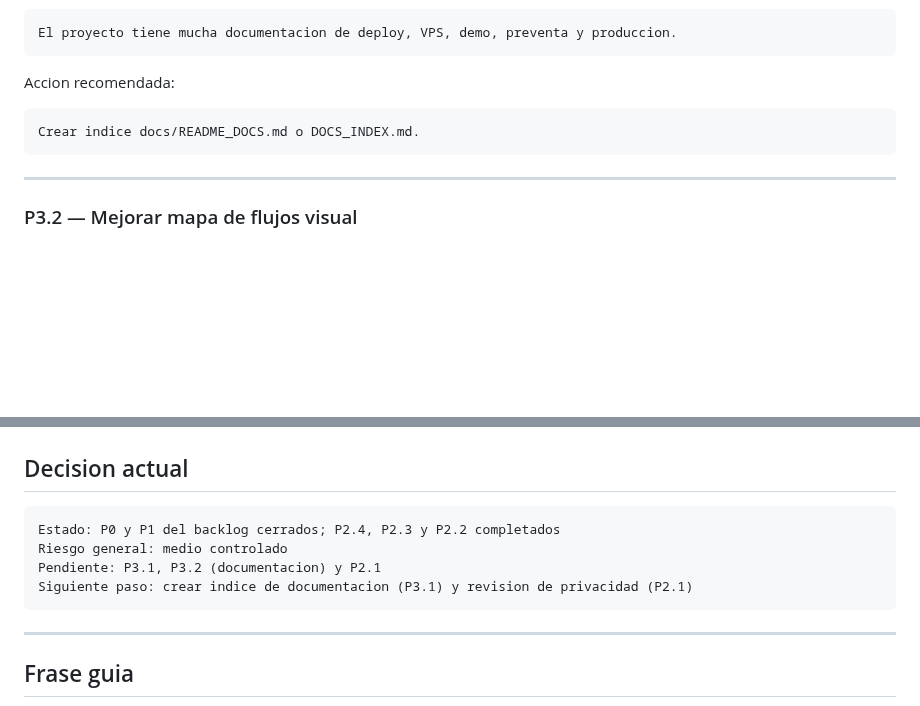
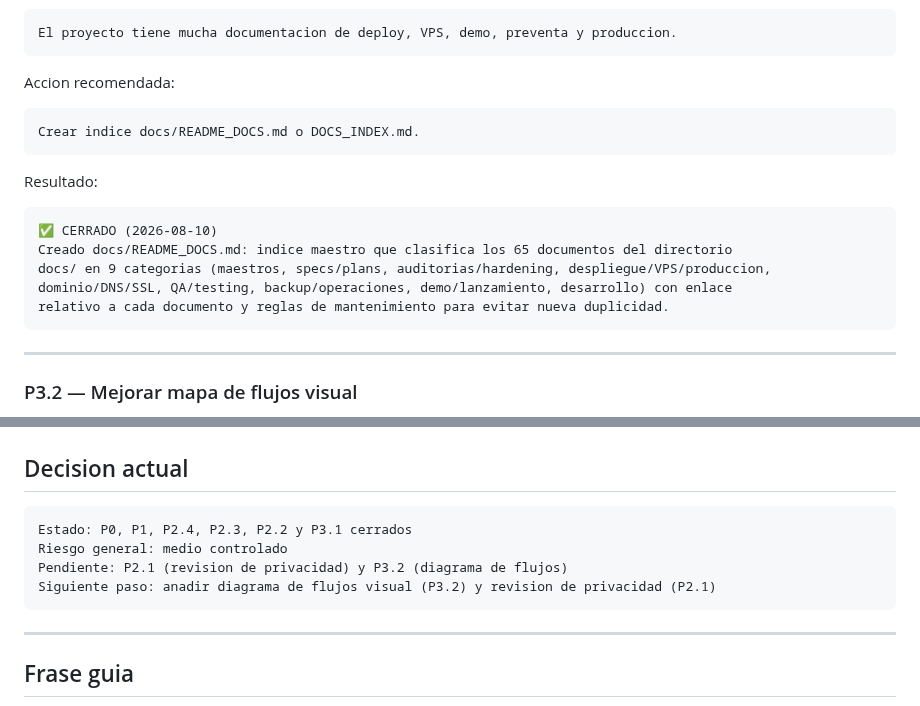
Before and after one commit to DAW1BSergiomg26/Envios_Paraguay_CMS, a Markdown page: docs/HARDENING_BACKLOG_ENVIOS_CMS.md, 2 parts joined by grey strips. Drawn GitHub-style; blank space fills up the shorter version.

````diff
--- a/docs/HARDENING_BACKLOG_ENVIOS_CMS.md
+++ b/docs/HARDENING_BACKLOG_ENVIOS_CMS.md
@@ -439,6 +439,16 @@ Accion recomendada:
 Crear indice docs/README_DOCS.md o DOCS_INDEX.md.
 ```
 
+Resultado:
+
+```text
+✅ CERRADO (2026-08-10)
+Creado docs/README_DOCS.md: indice maestro que clasifica los 65 documentos del directorio
+docs/ en 9 categorias (maestros, specs/plans, auditorias/hardening, despliegue/VPS/produccion,
+dominio/DNS/SSL, QA/testing, backup/operaciones, demo/lanzamiento, desarrollo) con enlace
+relativo a cada documento y reglas de mantenimiento para evitar nueva duplicidad.
+```
+
 ---
 
 ### P3.2 — Mejorar mapa de flujos visual
@@ -501,10 +511,10 @@ refactor naming
 ## Decision actual
 
 ```text
-Estado: P0 y P1 del backlog cerrados; P2.4, P2.3 y P2.2 completados
+Estado: P0, P1, P2.4, P2.3, P2.2 y P3.1 cerrados
 Riesgo general: medio controlado
-Pendiente: P3.1, P3.2 (documentacion) y P2.1
-Siguiente paso: crear indice de documentacion (P3.1) y revision de privacidad (P2.1)
+Pendiente: P2.1 (revision de privacidad) y P3.2 (diagrama de flujos)
+Siguiente paso: anadir diagrama de flujos visual (P3.2) y revision de privacidad (P2.1)
 ```
 
 ---
````
Also changed, not shown: other parts of docs/HARDENING_BACKLOG_ENVIOS_CMS.md (+2 -2 lines), docs/README_DOCS.md (added, +142 -0 lines).
